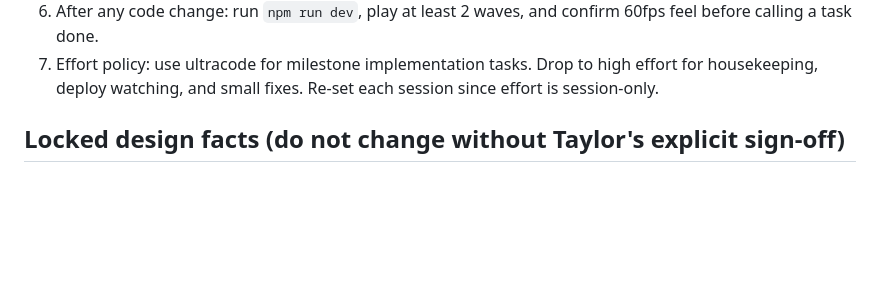
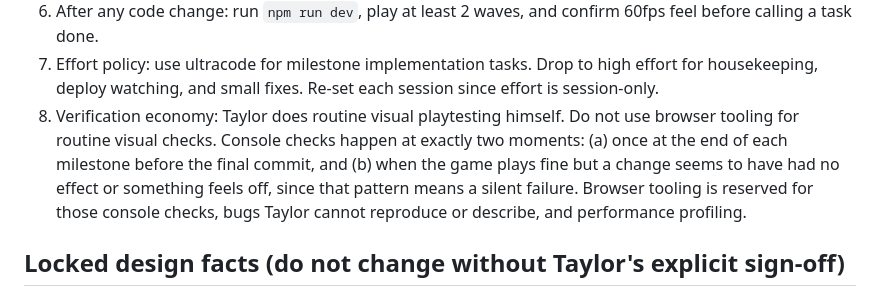
Before and after one commit to taylorlynch1/space-skeletons, a Markdown page: CLAUDE.md, the part around the change. Rendered like a GitHub page; blank space fills up the shorter version.

Commit message:
housekeeping: add verification economy agreement
Co-Authored-By: Claude Fable 5 <noreply@anthropic.com>

```diff
--- a/CLAUDE.md
+++ b/CLAUDE.md
@@ -31,6 +31,14 @@ never from harder execution. He should never feel punished.
 7. Effort policy: use ultracode for milestone implementation tasks. Drop
    to high effort for housekeeping, deploy watching, and small fixes.
    Re-set each session since effort is session-only.
+8. Verification economy: Taylor does routine visual playtesting himself.
+   Do not use browser tooling for routine visual checks. Console checks
+   happen at exactly two moments: (a) once at the end of each milestone
+   before the final commit, and (b) when the game plays fine but a change
+   seems to have had no effect or something feels off, since that pattern
+   means a silent failure. Browser tooling is reserved for those console
+   checks, bugs Taylor cannot reproduce or describe, and performance
+   profiling.
 
 ## Locked design facts (do not change without Taylor's explicit sign-off)
 
```
